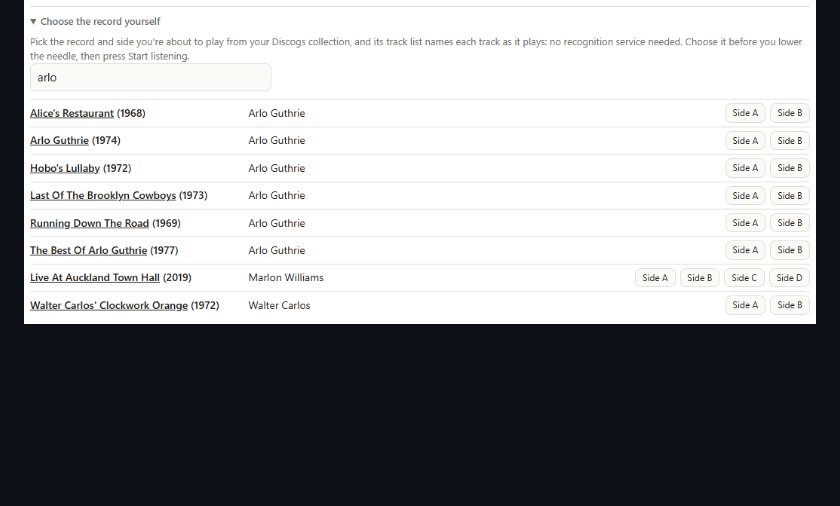
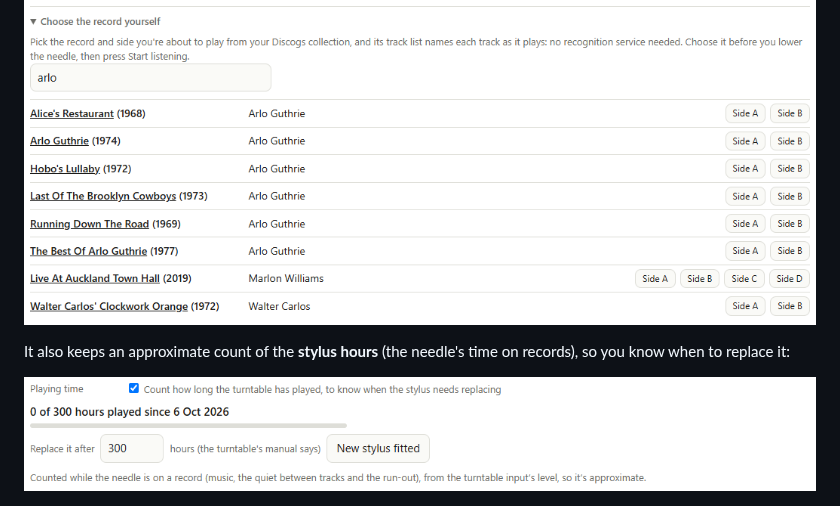
Before and after one commit to imapping/timesgate-controller, a Markdown page: README.md, the part around the change. Rendered like a GitHub page; pictures changed too: docs/screenshots/vinyl-stylus.png (added); blank space fills up the shorter version.

Commit message:
README: stylus counter screenshot
Co-Authored-By: Claude Opus 5.5 <noreply@anthropic.com>

```diff
--- a/README.md
+++ b/README.md
@@ -82,6 +82,10 @@ service altogether: **choose the record and side** you're about to play from you
 ![The Vinyl card's history: a side of The Best Of Arlo Guthrie recognised from its own recordings (marked own), with no request to a service](docs/screenshots/vinyl-own.png)
 
 ![Choosing the record yourself: the Arlo Guthrie records in the Discogs collection, each with buttons for its sides](docs/screenshots/vinyl-pick.png)
+
+It also keeps an approximate count of the **stylus hours** (the needle's time on records), so you know when to replace it:
+
+![The stylus counter: hours played since the stylus was fitted, out of 300, with a New stylus fitted button](docs/screenshots/vinyl-stylus.png)
 
 ![The Vinyl card's settings: service, monthly limits, switch-off time, turntable speed, clip length and clean-up](docs/screenshots/vinyl-settings.png)
 
```
